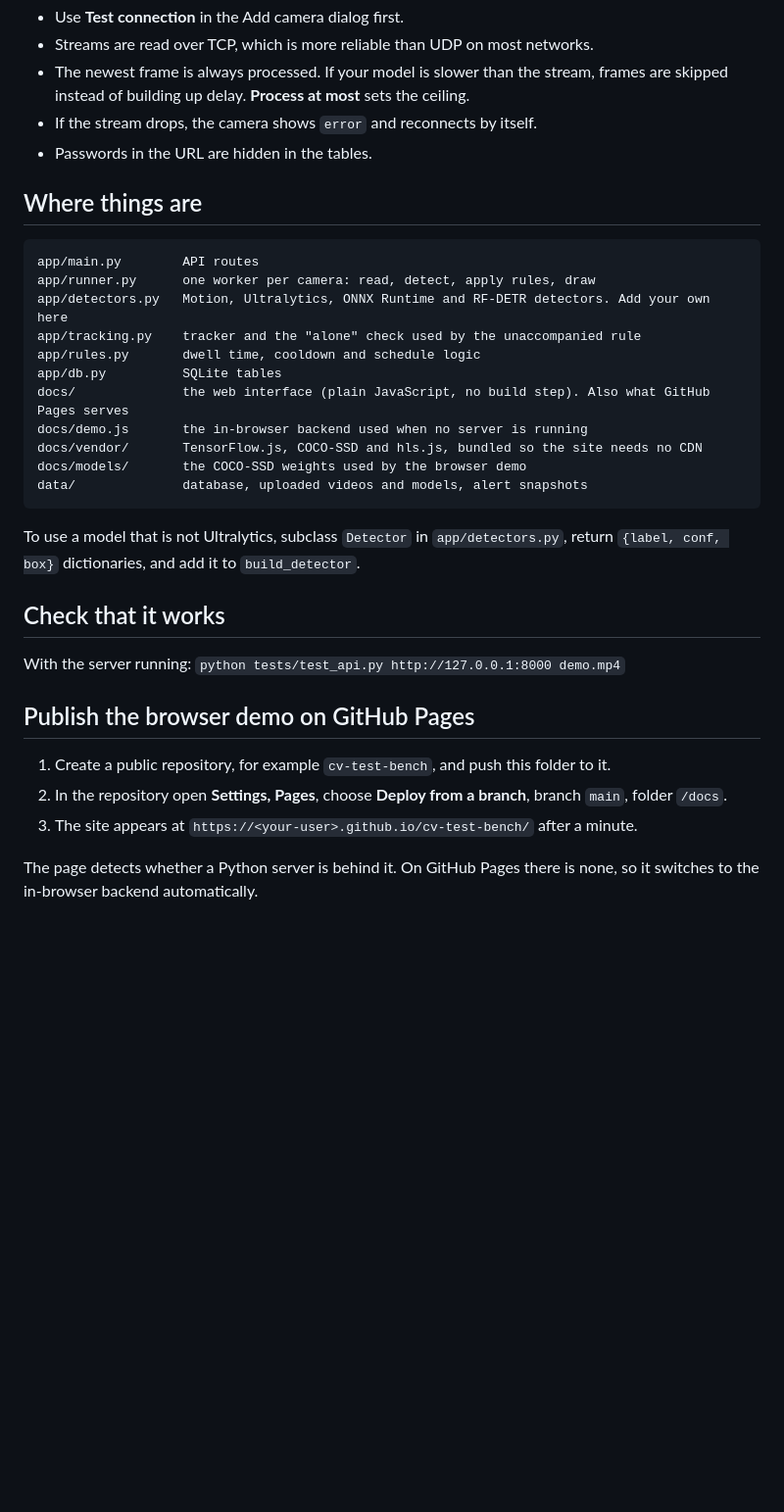
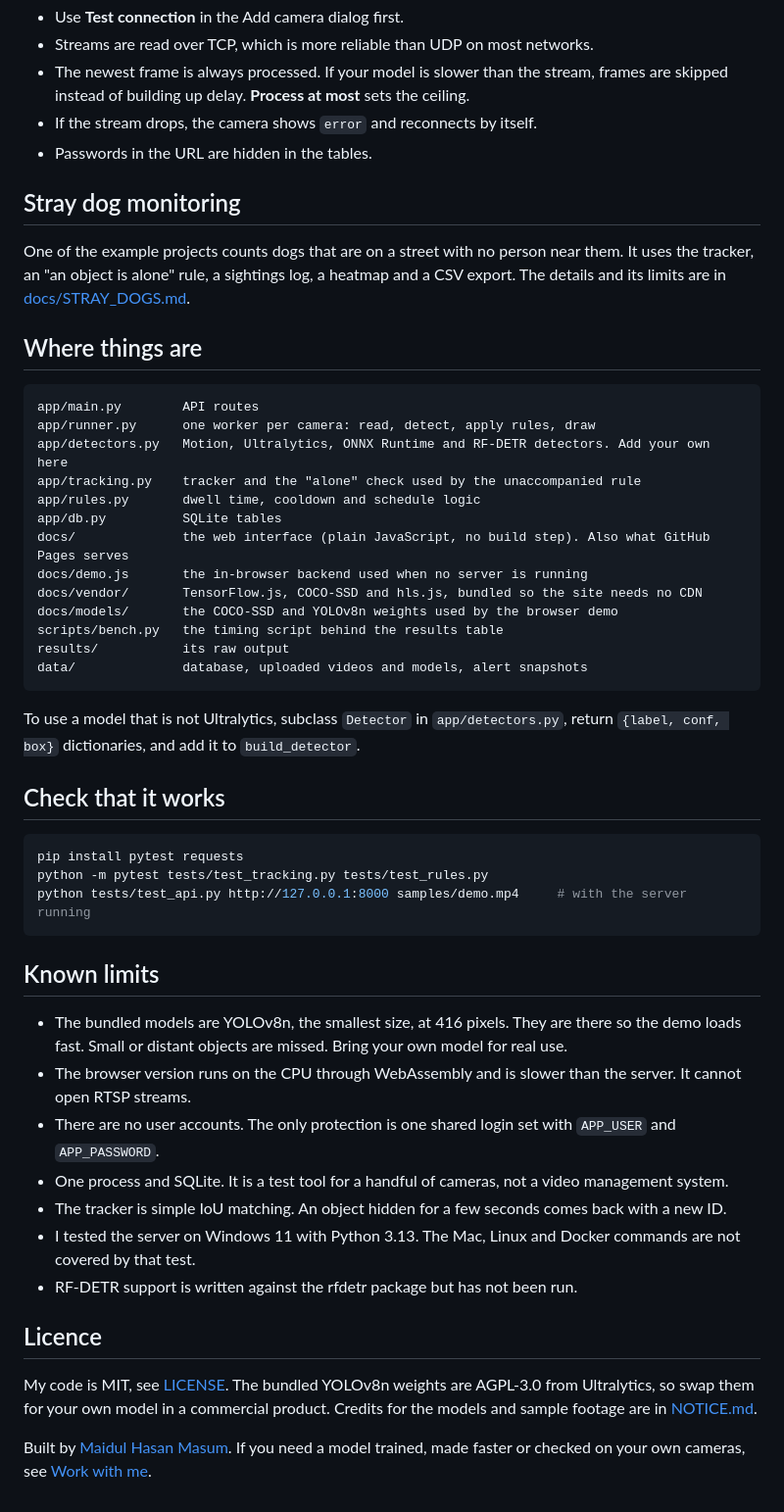
Before and after one commit to mh-masum6875/cv-test-bench, a Markdown page: README.md, the part around one of its changes. Shown at 98% size. Drawn GitHub-style; blank space fills up the shorter version.

````diff
--- a/README.md
+++ b/README.md
@@ -132,6 +105,12 @@ Tests: `python -m pytest tests/test_tracking.py tests/test_rules.py`
 * If the stream drops, the camera shows `error` and reconnects by itself.
 * Passwords in the URL are hidden in the tables.
 
+## Stray dog monitoring
+
+One of the example projects counts dogs that are on a street with no person near them. It uses the
+tracker, an "an object is alone" rule, a sightings log, a heatmap and a CSV export. The details and
+its limits are in [docs/STRAY_DOGS.md](docs/STRAY_DOGS.md).
+
 ## Where things are
 
 ```
@@ -144,7 +123,9 @@ app/db.py          SQLite tables
 docs/              the web interface (plain JavaScript, no build step). Also what GitHub Pages serves
 docs/demo.js       the in-browser backend used when no server is running
 docs/vendor/       TensorFlow.js, COCO-SSD and hls.js, bundled so the site needs no CDN
-docs/models/       the COCO-SSD weights used by the browser demo
+docs/models/       the COCO-SSD and YOLOv8n weights used by the browser demo
+scripts/bench.py   the timing script behind the results table
+results/           its raw output
 data/              database, uploaded videos and models, alert snapshots
 ```
 
@@ -153,13 +134,29 @@ To use a model that is not Ultralytics, subclass `Detector` in `app/detectors.py
 
 ## Check that it works
 
-With the server running: `python tests/test_api.py http://127.0.0.1:8000 demo.mp4`
+```bash
+pip install pytest requests
+python -m pytest tests/test_tracking.py tests/test_rules.py
+python tests/test_api.py http://127.0.0.1:8000 samples/demo.mp4     # with the server running
+```
 
-## Publish the browser demo on GitHub Pages
+## Known limits
 
-1. Create a public repository, for example `cv-test-bench`, and push this folder to it.
-2. In the repository open **Settings, Pages**, choose **Deploy from a branch**, branch `main`, folder `/docs`.
-3. The site appears at `https://<your-user>.github.io/cv-test-bench/` after a minute.
+* The bundled models are YOLOv8n, the smallest size, at 416 pixels. They are there so the demo loads
+  fast. Small or distant objects are missed. Bring your own model for real use.
+* The browser version runs on the CPU through WebAssembly and is slower than the server. It cannot open
+  RTSP streams.
+* There are no user accounts. The only protection is one shared login set with `APP_USER` and `APP_PASSWORD`.
+* One process and SQLite. It is a test tool for a handful of cameras, not a video management system.
+* The tracker is simple IoU matching. An object hidden for a few seconds comes back with a new ID.
+* I tested the server on Windows 11 with Python 3.13. The Mac, Linux and Docker commands are not covered by that test.
+* RF-DETR support is written against the rfdetr package but has not been run.
 
-The page detects whether a Python server is behind it. On GitHub Pages there is none, so it switches to
-the in-browser backend automatically.
+## Licence
+
+My code is MIT, see [LICENSE](LICENSE). The bundled YOLOv8n weights are AGPL-3.0 from Ultralytics, so
+swap them for your own model in a commercial product. Credits for the models and sample footage are in
+[NOTICE.md](NOTICE.md).
+
+Built by [Maidul Hasan Masum](https://mh-masum6875.github.io). If you need a model trained, made faster
+or checked on your own cameras, see [Work with me](https://mh-masum6875.github.io/cv-test-bench/#/work).
````
Also changed, not shown: other parts of README.md (+51 -78 lines), docs/STRAY_DOGS.md (added, +46 -0 lines), docs/img/dashboard.jpg (added), 5 other files.
